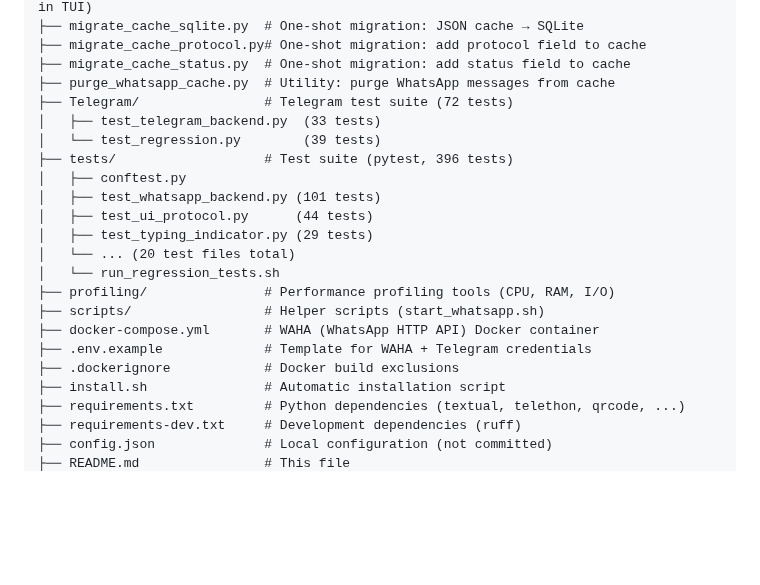
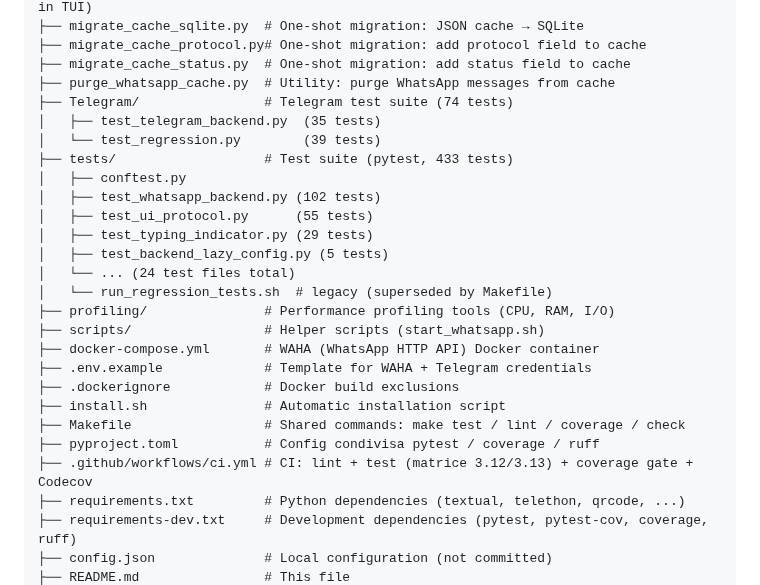
Before and after one commit to Bu3nd14/signal-tui-client, a Markdown page: README.md, the part around one of its changes. GitHub-like rendering; blank space fills up the shorter version.

Commit message:
docs: badge Codecov e conteggi test aggiornati (507) in README/TEST_REPORT

```diff
--- a/README.md
+++ b/README.md
@@ -442,23 +444,27 @@ signal-tui-client/
 ├── migrate_cache_protocol.py# One-shot migration: add protocol field to cache
 ├── migrate_cache_status.py  # One-shot migration: add status field to cache
 ├── purge_whatsapp_cache.py  # Utility: purge WhatsApp messages from cache
-├── Telegram/                # Telegram test suite (72 tests)
-│   ├── test_telegram_backend.py  (33 tests)
+├── Telegram/                # Telegram test suite (74 tests)
+│   ├── test_telegram_backend.py  (35 tests)
 │   └── test_regression.py        (39 tests)
-├── tests/                   # Test suite (pytest, 396 tests)
+├── tests/                   # Test suite (pytest, 433 tests)
 │   ├── conftest.py
-│   ├── test_whatsapp_backend.py (101 tests)
-│   ├── test_ui_protocol.py      (44 tests)
+│   ├── test_whatsapp_backend.py (102 tests)
+│   ├── test_ui_protocol.py      (55 tests)
 │   ├── test_typing_indicator.py (29 tests)
-│   └── ... (20 test files total)
-│   └── run_regression_tests.sh
+│   ├── test_backend_lazy_config.py (5 tests)
+│   └── ... (24 test files total)
+│   └── run_regression_tests.sh  # legacy (superseded by Makefile)
 ├── profiling/               # Performance profiling tools (CPU, RAM, I/O)
 ├── scripts/                 # Helper scripts (start_whatsapp.sh)
 ├── docker-compose.yml       # WAHA (WhatsApp HTTP API) Docker container
 ├── .env.example             # Template for WAHA + Telegram credentials
 ├── .dockerignore            # Docker build exclusions
 ├── install.sh               # Automatic installation script
+├── Makefile                 # Shared commands: make test / lint / coverage / check
+├── pyproject.toml           # Config condivisa pytest / coverage / ruff
+├── .github/workflows/ci.yml # CI: lint + test (matrice 3.12/3.13) + coverage gate + Codecov
 ├── requirements.txt         # Python dependencies (textual, telethon, qrcode, ...)
-├── requirements-dev.txt     # Development dependencies (ruff)
+├── requirements-dev.txt     # Development dependencies (pytest, pytest-cov, coverage, ruff)
 ├── config.json              # Local configuration (not committed)
 ├── README.md                # This file
```
Also changed, not shown: other parts of README.md (+3 -1 lines), TEST_REPORT.md (+25 -15 lines).
